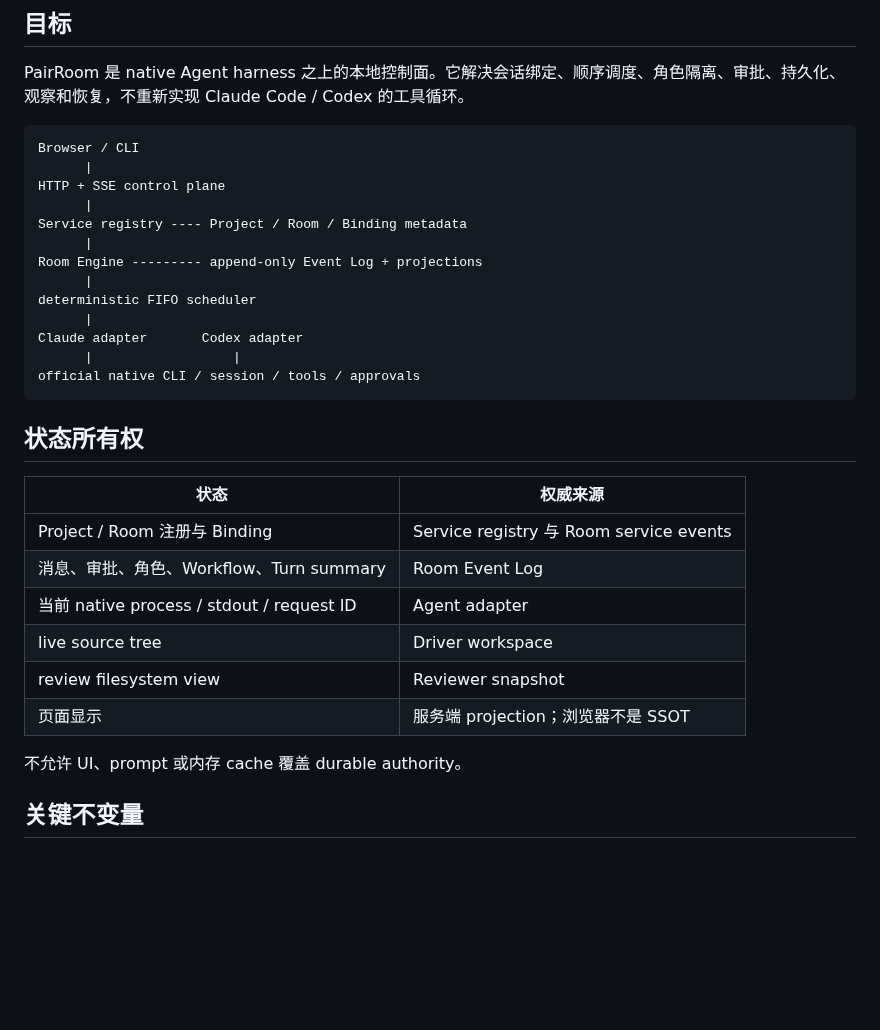
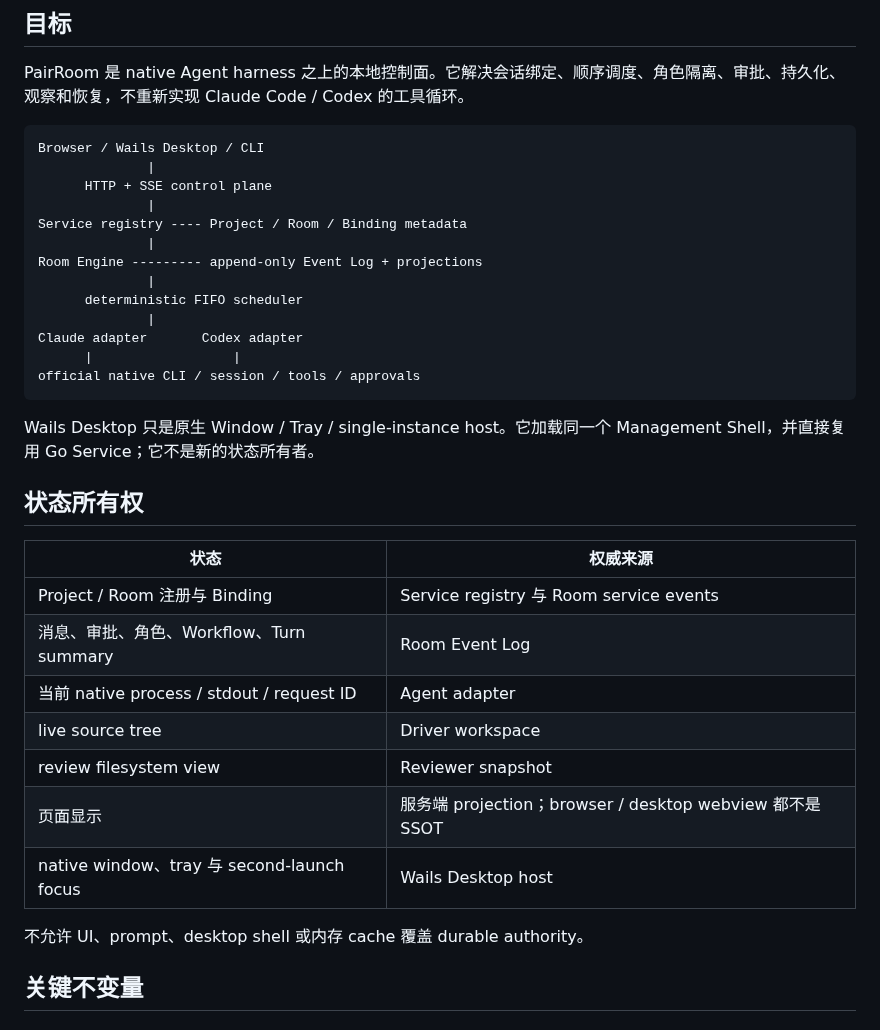
Before and after one commit to sean2077/pairroom, a Markdown page: docs/ARCHITECTURE.md, the part around one of its changes. GitHub-like rendering; blank space fills up the shorter version.

````diff
--- a/docs/ARCHITECTURE.md
+++ b/docs/ARCHITECTURE.md
@@ -5,20 +5,22 @@
 PairRoom 是 native Agent harness 之上的本地控制面。它解决会话绑定、顺序调度、角色隔离、审批、持久化、观察和恢复，不重新实现 Claude Code / Codex 的工具循环。
 
 ```text
-Browser / CLI
-      |
-HTTP + SSE control plane
-      |
+Browser / Wails Desktop / CLI
+              |
+      HTTP + SSE control plane
+              |
 Service registry ---- Project / Room / Binding metadata
-      |
+              |
 Room Engine --------- append-only Event Log + projections
-      |
-deterministic FIFO scheduler
-      |
+              |
+      deterministic FIFO scheduler
+              |
 Claude adapter       Codex adapter
       |                  |
 official native CLI / session / tools / approvals
 ```
+
+Wails Desktop 只是原生 Window / Tray / single-instance host。它加载同一个 Management Shell，并直接复用 Go Service；它不是新的状态所有者。
 
 ## 状态所有权
 
@@ -29,9 +31,10 @@ official native CLI / session / tools / approvals
 | 当前 native process / stdout / request ID | Agent adapter |
 | live source tree | Driver workspace |
 | review filesystem view | Reviewer snapshot |
-| 页面显示 | 服务端 projection；浏览器不是 SSOT |
+| 页面显示 | 服务端 projection；browser / desktop webview 都不是 SSOT |
+| native window、tray 与 second-launch focus | Wails Desktop host |
 
-不允许 UI、prompt 或内存 cache 覆盖 durable authority。
+不允许 UI、prompt、desktop shell 或内存 cache 覆盖 durable authority。
 
 ## 关键不变量
 
````
Also changed, not shown: other parts of docs/ARCHITECTURE.md (+13 -3 lines).
